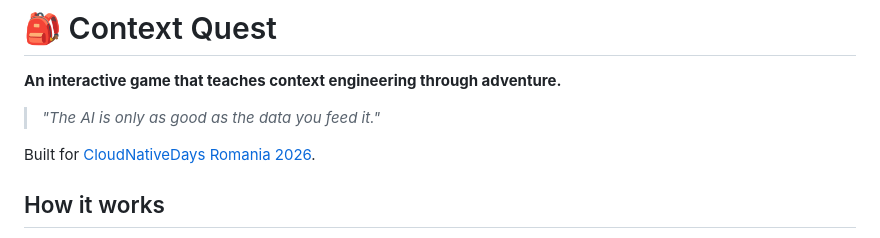
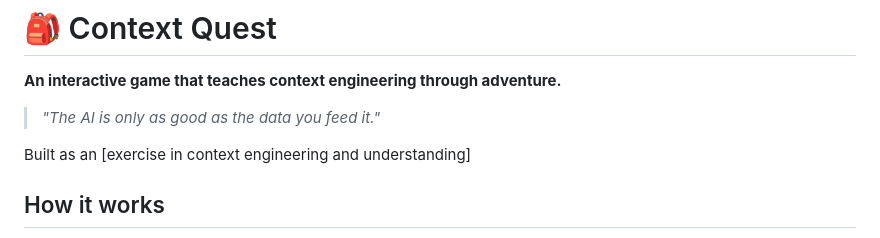
Before and after one commit to VelmiraPetkova/ContextQuest, a Markdown page: README.md, the part around the change. Drawn GitHub-style.

Commit message:
it begins 🧙‍♂️

```diff
--- a/README.md
+++ b/README.md
@@ -4,7 +4,7 @@
 
 > *"The AI is only as good as the data you feed it."*
 
-Built for [CloudNativeDays Romania 2026](https://cloudnativedays.ro).
+Built as an [exercise in context engineering and understanding]
 
 ## How it works
 
```
